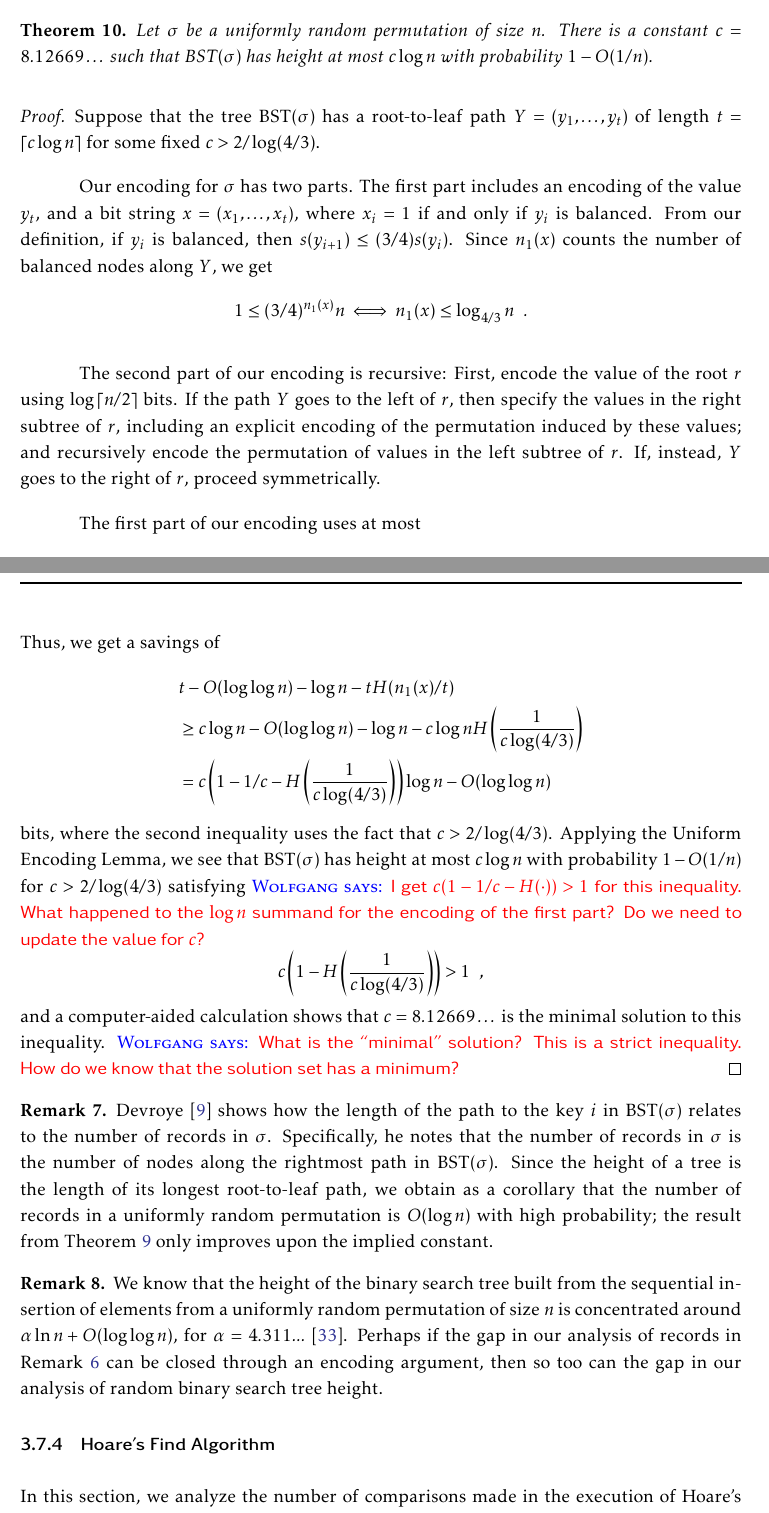
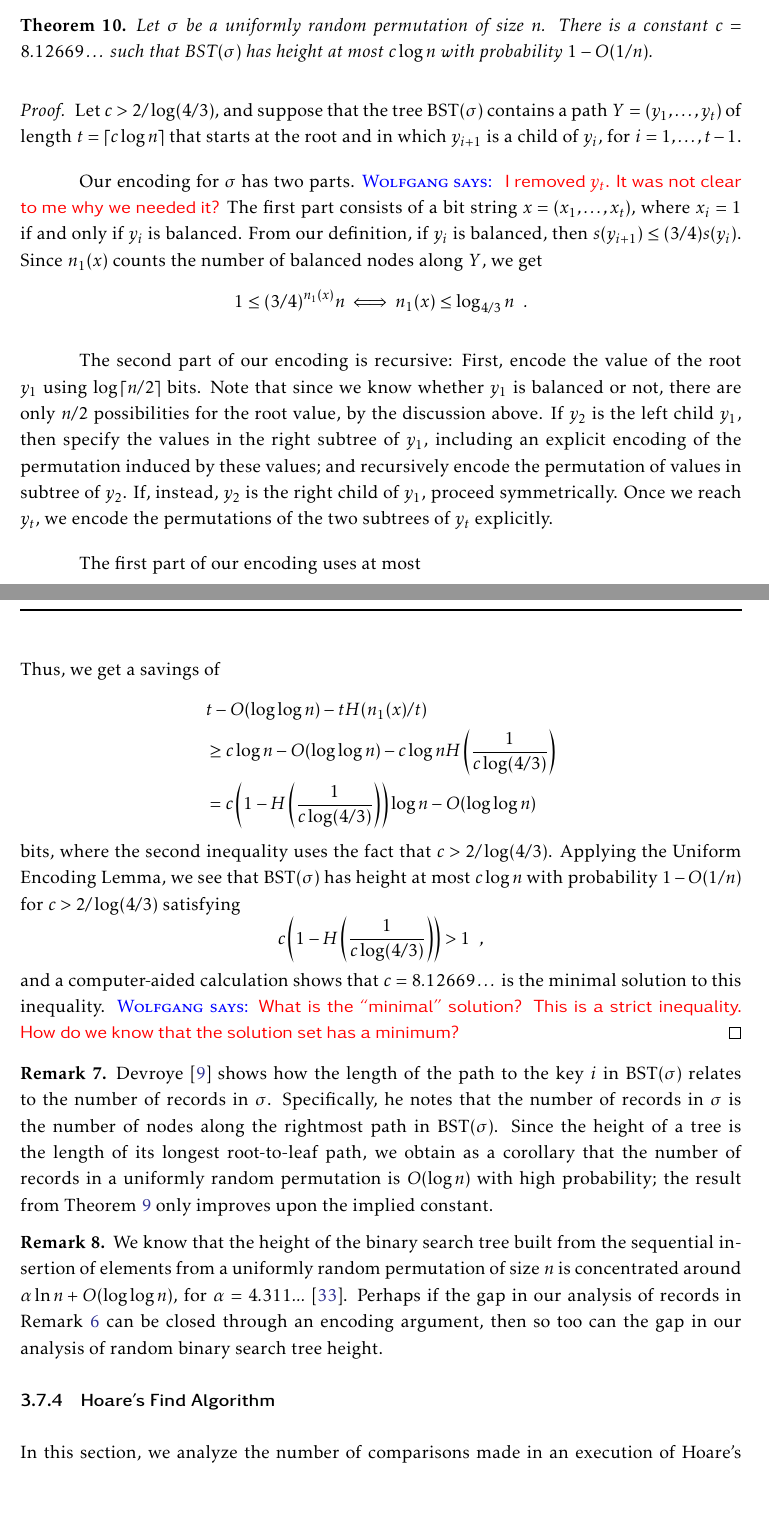
Before and after one commit to patmorin/encoding, a LaTeX document (encoding.tex): two parts of pages 31 and 32 of 49, joined at a grey line, cut so that both start at the same text. Compiled offline with pdfLaTeX.

Commit message:
Up to Section 3.8.

```diff
--- a/encoding.tex
+++ b/encoding.tex
@@ -1649,12 +1651,16 @@ of length $(w - v - 1)/2$ of its subrange.
   $1 - O(1/n)$.
 \end{thm}
 \begin{proof}
-  Suppose that the tree $\text{BST}(\sigma)$ has a root-to-leaf path
-  $Y = (y_1, \ldots, y_t)$ of length $t = \ceil{c \log n}$ for some
-  fixed $c > 2/\log (4/3)$.
-
-  Our encoding for $\sigma$ has two parts. The first part includes an
-  encoding of the value $y_t$, and a bit string
+  Let $c > 2/\log (4/3)$,
+  and suppose that the tree $\text{BST}(\sigma)$ contains a path
+  $Y = (y_1, \ldots, y_t)$ of length $t = \ceil{c \log n}$ that
+  starts at the root and in which $y_{i+1}$ is a child of $y_i$,
+  for $i = 1, \dots, t-1$.
+
+  Our encoding for $\sigma$ has two parts.
+  \wolfgang{ I removed $y_t$. It was not clear to me why we needed it?}
+  The first part consists of
+  a bit string
   $x = (x_1, \dots, x_t)$, where $x_i = 1$ if and only if $y_i$ is
   balanced. From our definition, if $y_i$ is balanced, then
   $s(y_{i + 1}) \leq (3/4) s(y_i)$. Since $n_1(x)$ counts the
@@ -1664,12 +1670,17 @@ of length $(w - v - 1)/2$ of its subrange.
   \]
 
   The second part of our encoding is recursive: First, encode the
-  value of the root $r$ using $\log \ceil{n/2}$ bits. If the
-  path $Y$ goes to the left of $r$, then specify the values in the
-  right subtree of $r$, including an explicit encoding of the
+  value of the root $y_1$ using $\log \ceil{n/2}$ bits. Note that since
+  we know whether $y_1$ is balanced or not, there are only $n/2$
+  possibilities
+  for the root value, by the discussion above. If $y_2$ is
+  the left child $y_1$, then specify the values in the
+  right subtree of $y_1$, including an explicit encoding of the
   permutation induced by these values; and recursively encode the
-  permutation of values in the left subtree of $r$. If, instead, $Y$
-  goes to the right of $r$, proceed symmetrically.
+  permutation of values in subtree of $y_2$. If, instead, $y_2$
+  is the right child of  $y_1$, proceed symmetrically.
+  Once we reach $y_t$, we encode the permutations of the two subtrees
+  of $y_t$ explicitly.
 
   The first part of our encoding uses at most
   \[
@@ -1683,19 +1694,16 @@ of length $(w - v - 1)/2$ of its subrange.
   Thus, we get
   a savings of
   \begin{align*}
-  &t - O(\log\log n) - \log n - tH(n_1(x)/t)\\
-  &\geq c\log n - O(\log\log n) - \log n -
+  &t - O(\log\log n) - tH(n_1(x)/t)\\
+  &\geq c\log n - O(\log\log n) -
   c\log nH\left(\frac{1}{c\log(4/3)}\right)\\
-  &= c\left(1 - 1/c - H\left(\frac{1}{c\log(4/3)}\right)\right)\log n
+  &= c\left(1 - H\left(\frac{1}{c\log(4/3)}\right)\right)\log n
     - O(\log\log n)
   \end{align*}
   bits, where the second inequality uses the fact that
   $c > 2/\log(4/3)$. Applying the Uniform Encoding Lemma, we see that
   $\text{BST}(\sigma)$ has height at most $c \log n$ with probability
   $1 - O(1/n)$ for $c > 2/\log (4/3)$ satisfying
-  \wolfgang{I get $c(1-1/c-H(\cdot)) > 1$ for this inequality.
-    What happened to the $\log n$ summand for the encoding of
-    the first part? Do we need to update the value for $c$?}
   \[
     c \left(1 - H\left(\frac{1}{c \log (4/3)}\right)\right) > 1 \enspace ,
   \]
@@ -1729,7 +1737,7 @@ of length $(w - v - 1)/2$ of its subrange.
 
 \subsubsection{Hoare's Find Algorithm}
 
-In this section, we analyze the number of comparisons made in the
+In this section, we analyze the number of comparisons made in an
 execution of Hoare's classic \textsc{Find} algorithm~\cite{hoare:find}
 which returns the $k$-th smallest element in an array of $n$
 elements. The analysis is similar to that of the preceding section.
```
Also changed, not shown: encoding.tex (44 more changed lines).
